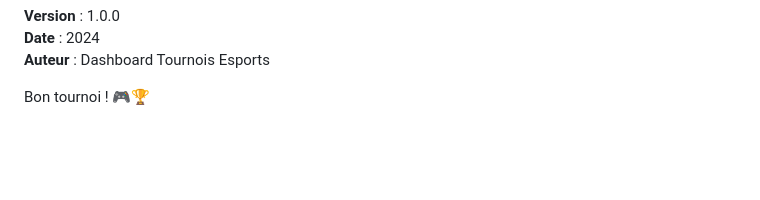
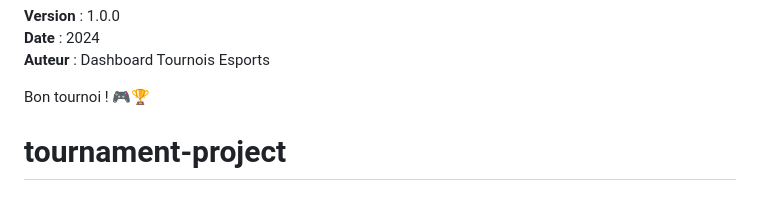
Before and after one commit to NotraxI3/tournament-project, a Markdown page: README.md, the part around the change. Drawn GitHub-style; blank space fills up the shorter version.

```diff
--- a/README.md
+++ b/README.md
@@ -243,3 +243,4 @@ Ce projet est libre d'utilisation pour des fins éducatives et personnelles.
 **Auteur** : Dashboard Tournois Esports
 
 Bon tournoi ! 🎮🏆
+# tournament-project
```
